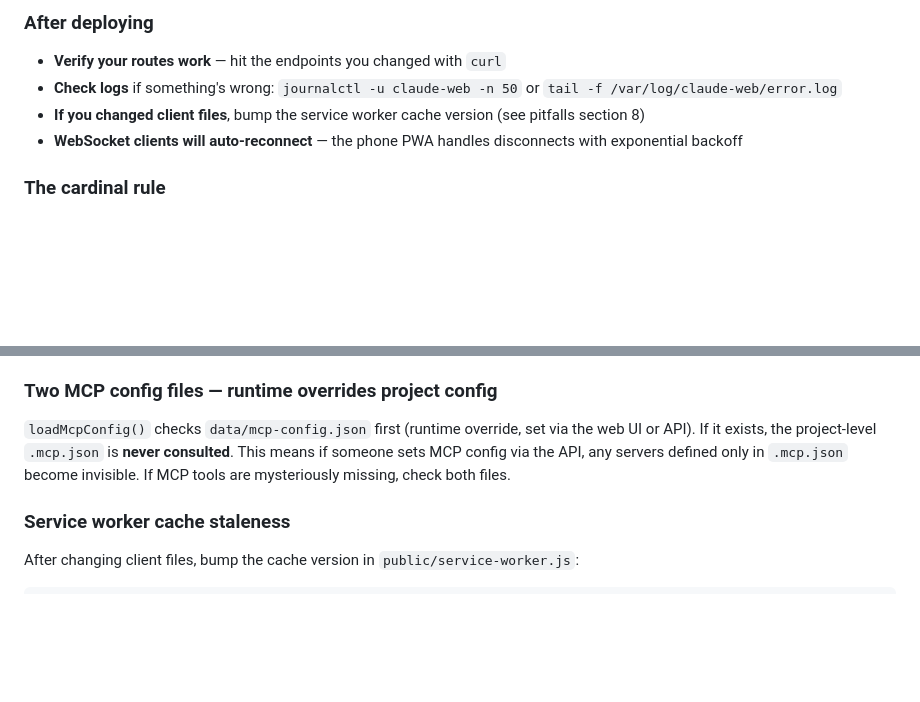
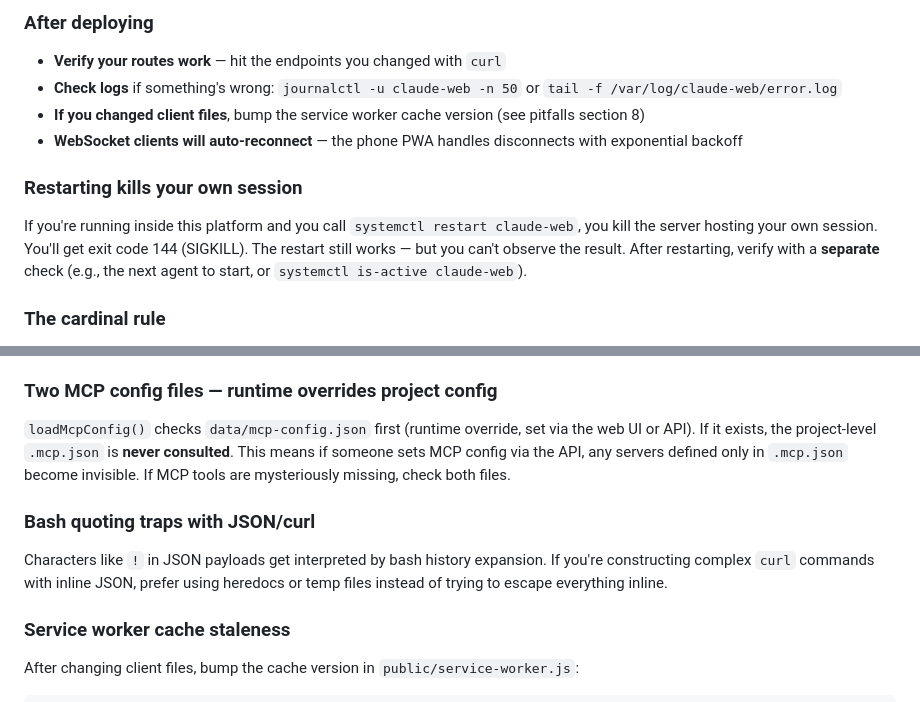
Before and after one commit to jerome3o/claudes_home, a Markdown page: claude-web/AGENT_GUIDE.md, 2 parts joined by grey strips. Rendered like a GitHub page; blank space fills up the shorter version.

Commit message:
Add self-restart warning and bash quoting pitfall to AGENT_GUIDE.md
From interviewer's 10th agent interview (main dev):
- systemctl restart kills your own session (exit code 144)
- Bash history expansion breaks JSON payloads with ! chars

Co-Authored-By: Claude Opus 4.6 <noreply@anthropic.com>

````diff
--- a/claude-web/AGENT_GUIDE.md
+++ b/claude-web/AGENT_GUIDE.md
@@ -135,6 +135,9 @@ curl -s http://localhost:8080/api/sessions | head -c 100
 - **If you changed client files**, bump the service worker cache version (see pitfalls section 8)
 - **WebSocket clients will auto-reconnect** — the phone PWA handles disconnects with exponential backoff
 
+### Restarting kills your own session
+If you're running inside this platform and you call `systemctl restart claude-web`, you kill the server hosting your own session. You'll get exit code 144 (SIGKILL). The restart still works — but you can't observe the result. After restarting, verify with a **separate** check (e.g., the next agent to start, or `systemctl is-active claude-web`).
+
 ### The cardinal rule
 
 > **If you merged backend changes and didn't restart the server, your changes are NOT live.** This is the #1 source of "my feature is merged but doesn't work" reports.
@@ -259,6 +262,9 @@ When configuring MCP servers that use `docker exec`, **never use `-it`** — onl
 ### Two MCP config files — runtime overrides project config
 `loadMcpConfig()` checks `data/mcp-config.json` first (runtime override, set via the web UI or API). If it exists, the project-level `.mcp.json` is **never consulted**. This means if someone sets MCP config via the API, any servers defined only in `.mcp.json` become invisible. If MCP tools are mysteriously missing, check both files.
 
+### Bash quoting traps with JSON/curl
+Characters like `!` in JSON payloads get interpreted by bash history expansion. If you're constructing complex `curl` commands with inline JSON, prefer using heredocs or temp files instead of trying to escape everything inline.
+
 ### Service worker cache staleness
 After changing client files, bump the cache version in `public/service-worker.js`:
 ```js
````
